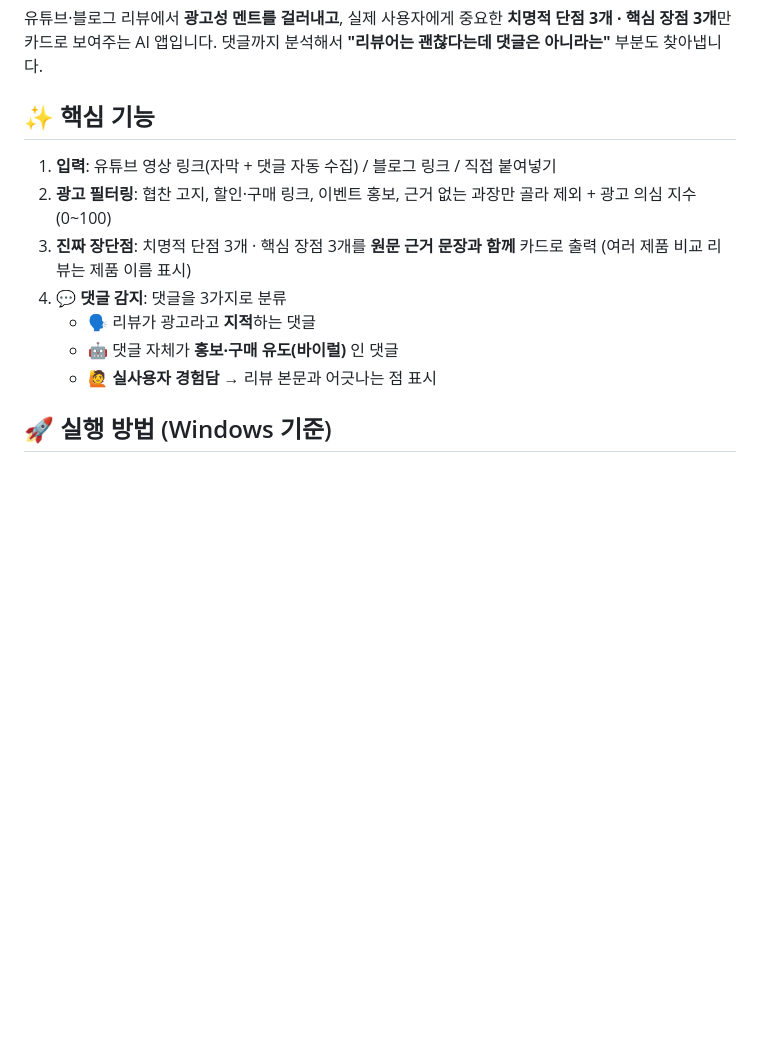
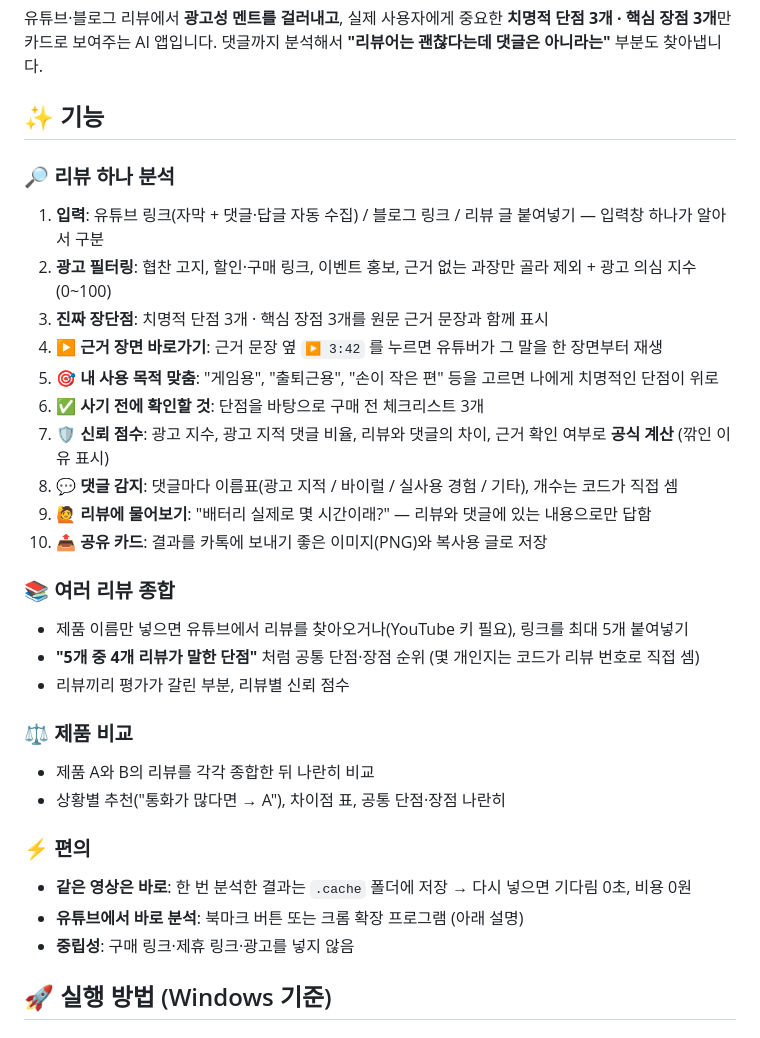
Before and after one commit to psm333/real-review-filter, a Markdown page: README.md, the part around one of its changes. Drawn GitHub-style; blank space fills up the shorter version.

```diff
--- a/README.md
+++ b/README.md
@@ -7,14 +7,33 @@
 유튜브·블로그 리뷰에서 **광고성 멘트를 걸러내고**, 실제 사용자에게 중요한 **치명적 단점 3개 · 핵심 장점 3개**만 카드로 보여주는 AI 앱입니다.
 댓글까지 분석해서 **"리뷰어는 괜찮다는데 댓글은 아니라는"** 부분도 찾아냅니다.
 
-## ✨ 핵심 기능
-1. **입력**: 유튜브 영상 링크(자막 + 댓글 자동 수집) / 블로그 링크 / 직접 붙여넣기
+## ✨ 기능
+
+### 🔎 리뷰 하나 분석
+1. **입력**: 유튜브 링크(자막 + 댓글·답글 자동 수집) / 블로그 링크 / 리뷰 글 붙여넣기 — 입력창 하나가 알아서 구분
 2. **광고 필터링**: 협찬 고지, 할인·구매 링크, 이벤트 홍보, 근거 없는 과장만 골라 제외 + 광고 의심 지수(0~100)
-3. **진짜 장단점**: 치명적 단점 3개 · 핵심 장점 3개를 **원문 근거 문장과 함께** 카드로 출력 (여러 제품 비교 리뷰는 제품 이름 표시)
-4. **💬 댓글 감지**: 댓글을 3가지로 분류
-   - 🗣️ 리뷰가 광고라고 **지적**하는 댓글
-   - 🤖 댓글 자체가 **홍보·구매 유도(바이럴)** 인 댓글
-   - 🙋 **실사용자 경험담** → 리뷰 본문과 어긋나는 점 표시
+3. **진짜 장단점**: 치명적 단점 3개 · 핵심 장점 3개를 원문 근거 문장과 함께 표시
+4. **▶ 근거 장면 바로가기**: 근거 문장 옆 `▶ 3:42` 를 누르면 유튜버가 그 말을 한 장면부터 재생
+5. **🎯 내 사용 목적 맞춤**: "게임용", "출퇴근용", "손이 작은 편" 등을 고르면 나에게 치명적인 단점이 위로
+6. **✅ 사기 전에 확인할 것**: 단점을 바탕으로 구매 전 체크리스트 3개
+7. **🛡️ 신뢰 점수**: 광고 지수, 광고 지적 댓글 비율, 리뷰와 댓글의 차이, 근거 확인 여부로 **공식 계산** (깎인 이유 표시)
+8. **💬 댓글 감지**: 댓글마다 이름표(광고 지적 / 바이럴 / 실사용 경험 / 기타), 개수는 코드가 직접 셈
+9. **🙋 리뷰에 물어보기**: "배터리 실제로 몇 시간이래?" — 리뷰와 댓글에 있는 내용으로만 답함
+10. **📤 공유 카드**: 결과를 카톡에 보내기 좋은 이미지(PNG)와 복사용 글로 저장
+
+### 📚 여러 리뷰 종합
+- 제품 이름만 넣으면 유튜브에서 리뷰를 찾아오거나(YouTube 키 필요), 링크를 최대 5개 붙여넣기
+- **"5개 중 4개 리뷰가 말한 단점"** 처럼 공통 단점·장점 순위 (몇 개인지는 코드가 리뷰 번호로 직접 셈)
+- 리뷰끼리 평가가 갈린 부분, 리뷰별 신뢰 점수
+
+### ⚖️ 제품 비교
+- 제품 A와 B의 리뷰를 각각 종합한 뒤 나란히 비교
+- 상황별 추천("통화가 많다면 → A"), 차이점 표, 공통 단점·장점 나란히
+
+### ⚡ 편의
+- **같은 영상은 바로**: 한 번 분석한 결과는 `.cache` 폴더에 저장 → 다시 넣으면 기다림 0초, 비용 0원
+- **유튜브에서 바로 분석**: 북마크 버튼 또는 크롬 확장 프로그램 (아래 설명)
+- **중립성**: 구매 링크·제휴 링크·광고를 넣지 않음
 
 ## 🚀 실행 방법 (Windows 기준)
 
```
Also changed, not shown: other parts of README.md (+34 -3 lines), extension/icon.png (added), guide.png (added), land_guide.png (added), 7 other files.
